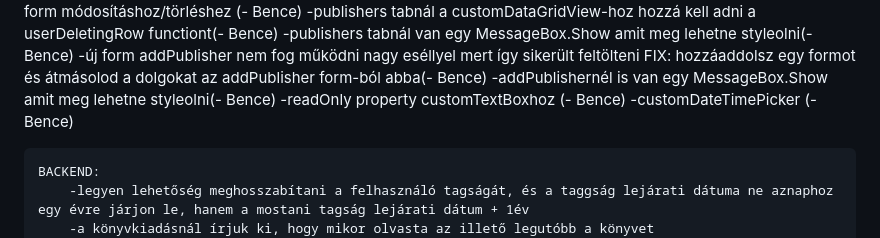
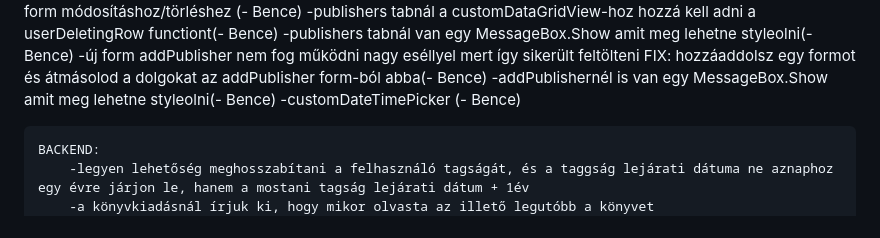
Before and after one commit to BaBence04/Konyvtarazo-rendszer-projekt, a Markdown page: README.md, the part around the change. GitHub-like rendering.

```diff
--- a/README.md
+++ b/README.md
@@ -13,7 +13,6 @@ Mesterremek projekt, könyvtárazó rendszer
         -publishers tabnál van egy MessageBox.Show amit meg lehetne styleolni(- Bence)
         -új form addPublisher nem fog működni nagy eséllyel mert így sikerült feltölteni FIX: hozzáaddolsz egy formot és átmásolod a dolgokat az addPublisher form-ból abba(- Bence)
         -addPublishernél is van egy MessageBox.Show amit meg lehetne styleolni(- Bence)
-        -readOnly property customTextBoxhoz (- Bence)
         -customDateTimePicker (- Bence)
 
 
```
